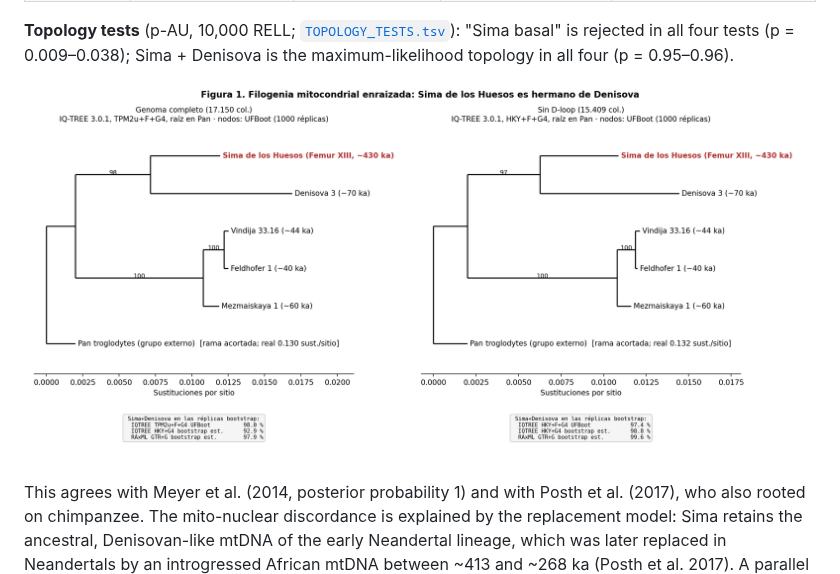
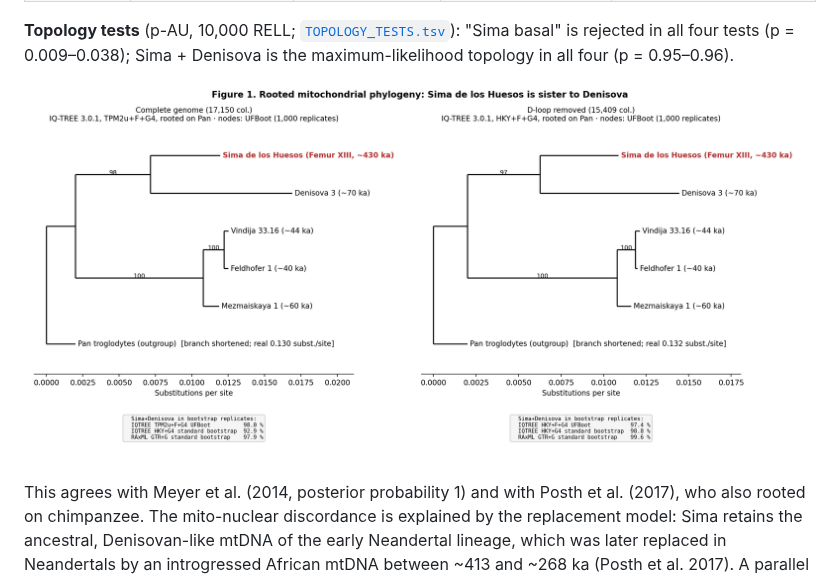
Before and after one commit to EmilioGarciaMoran/sima-genomics, a Markdown page: CORRECTION.md, the part around the change. GitHub-like rendering; pictures changed too: mtDNA_repro/results/figures/figure1_mtDNA_rooted_en.png (added).

```diff
--- a/CORRECTION.md
+++ b/CORRECTION.md
@@ -38,7 +38,7 @@ Full re-analysis, from GenBank accessions to topology tests: [`mtDNA_repro/`](mt
 
 **Topology tests** (p-AU, 10,000 RELL; [`TOPOLOGY_TESTS.tsv`](mtDNA_repro/results/TOPOLOGY_TESTS.tsv)): "Sima basal" is rejected in all four tests (p = 0.009–0.038); Sima + Denisova is the maximum-likelihood topology in all four (p = 0.95–0.96).
 
-![Figure 1](mtDNA_repro/results/figures/figure1_mtDNA_rooted.png)
+![Figure 1](mtDNA_repro/results/figures/figure1_mtDNA_rooted_en.png)
 
 This agrees with Meyer et al. (2014, posterior probability 1) and with Posth et al. (2017), who also rooted on chimpanzee. The mito-nuclear discordance is explained by the replacement model: Sima retains the ancestral, Denisovan-like mtDNA of the early Neandertal lineage, which was later replaced in Neandertals by an introgressed African mtDNA between ~413 and ~268 ka (Posth et al. 2017). A parallel replacement occurred in the Y chromosome (Petr et al. 2020).
 
```
Also changed, not shown: 6 other files.
